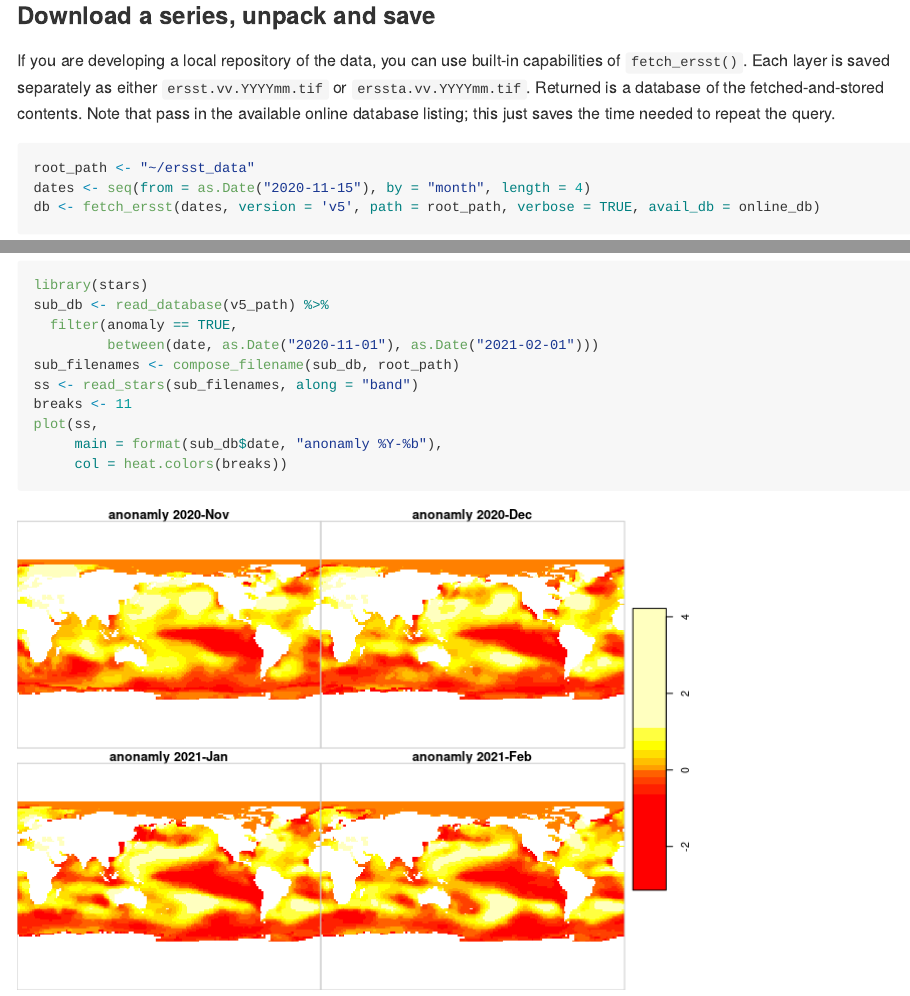
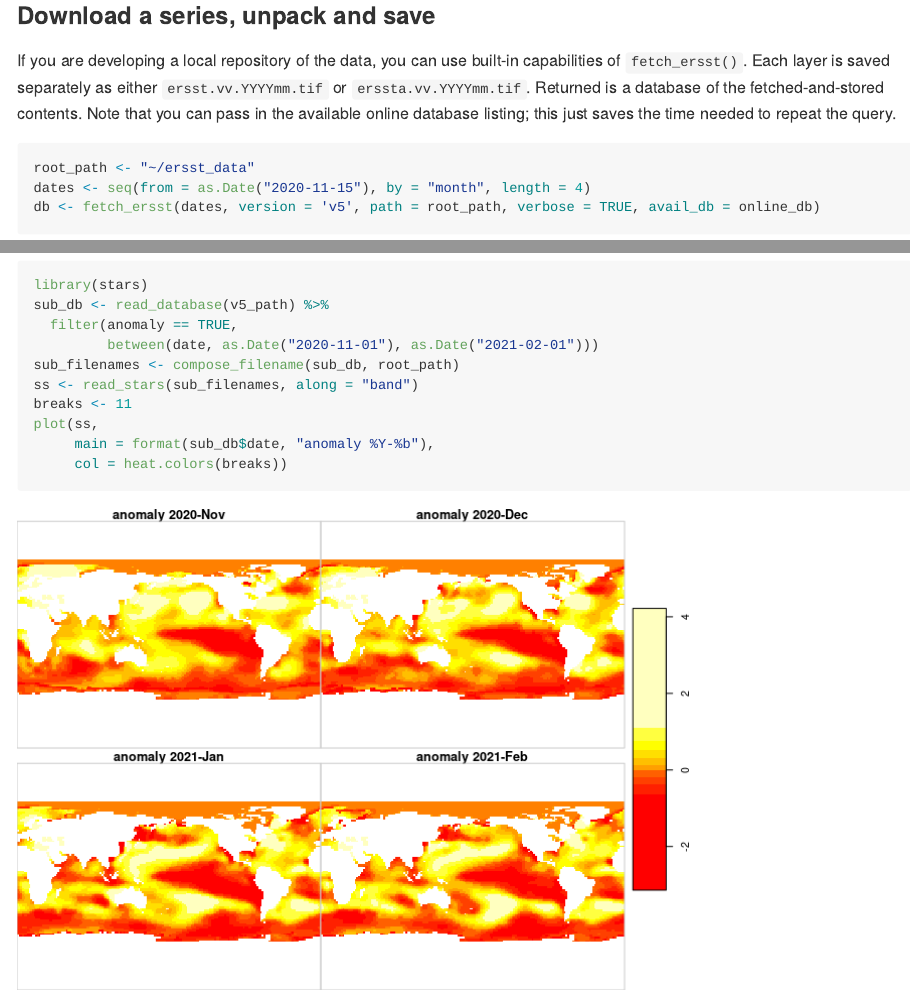
Before and after one commit to BigelowLab/ersst, an R Markdown document (README.Rmd): the page in a window 1100 px wide, from 2840 px down, and a second part further down, joined at a grey line. The pictures show the output file README.md that the author committed with the source, drawn offline in the style of GitHub.

Commit message:
fix typos

````diff
--- a/README.Rmd
+++ b/README.Rmd
@@ -71,7 +71,7 @@ s
 
 ### Download a series, unpack and save
 
-If you are developing a local repository of the data, you can use built-in capabilities of `fetch_ersst()`. Each layer is saved separately as either `ersst.vv.YYYYmm.tif` or `erssta.vv.YYYYmm.tif`.  Returned is a database of the fetched-and-stored contents. Note that pass in the available online database listing; this just saves the time needed to repeat the query.
+If you are developing a local repository of the data, you can use built-in capabilities of `fetch_ersst()`. Each layer is saved separately as either `ersst.vv.YYYYmm.tif` or `erssta.vv.YYYYmm.tif`.  Returned is a database of the fetched-and-stored contents. Note that you can pass in the available online database listing; this just saves the time needed to repeat the query.
 
 ```{r download_suite}
 root_path <- "~/ersst_data"
@@ -100,6 +100,6 @@ sub_filenames <- compose_filename(sub_db, root_path)
 ss <- read_stars(sub_filenames, along = "band")
 breaks <- 11
 plot(ss,
-     main = format(sub_db$date, "anonamly %Y-%b"),
+     main = format(sub_db$date, "anomaly %Y-%b"),
      col = heat.colors(breaks))
 ```
````
Also changed, not shown: README.md, README_files/figure-gfm/filter_database-1.png.
